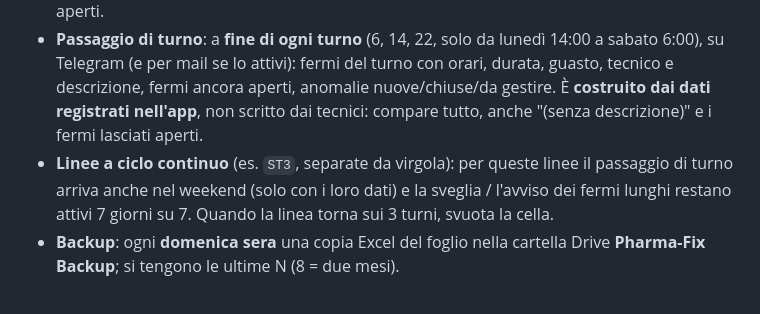
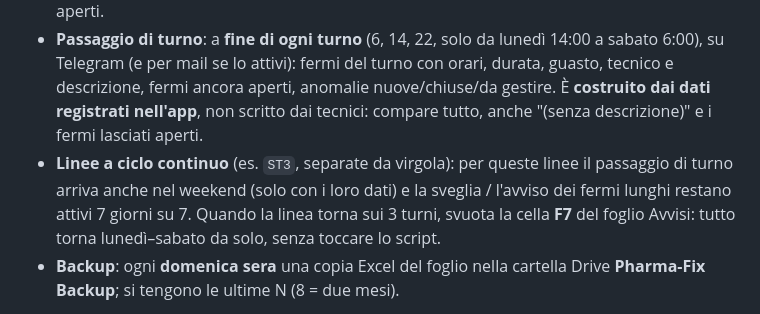
Before and after one commit to mparisi12/Pharma-Fix-App, a Markdown page: fermi/README.md, the part around the change. Rendered like a GitHub page.

Commit message:
README: come disattivare il ciclo continuo (cella F7)
Co-Authored-By: Claude Opus 5.5 <noreply@anthropic.com>
Claude-Session: https://claude.ai/code/session_016dmpZKGz8KWJsAq3YJY3Uc

```diff
--- a/fermi/README.md
+++ b/fermi/README.md
@@ -334,7 +334,7 @@ Il controllo dei **fermi aperti da troppo tempo** gira insieme alla **sveglia**
 Nel foglio **Avvisi**, colonne **E–F** (celle gialle), si accendono e spengono con SI / NO:
 - **Riepilogo settimanale**: ogni **lunedì alle 7**, mail + Telegram con la settimana precedente: n° fermi e tempo di fermo (con confronto sulla settimana prima), MTTR, fermi per linea, i 5 guasti più frequenti, i 3 fermi più lunghi, anomalie da gestire / nuove / chiuse, fermi ancora aperti.
 - **Passaggio di turno**: a **fine di ogni turno** (6, 14, 22, solo da lunedì 14:00 a sabato 6:00), su Telegram (e per mail se lo attivi): fermi del turno con orari, durata, guasto, tecnico e descrizione, fermi ancora aperti, anomalie nuove/chiuse/da gestire. È **costruito dai dati registrati nell'app**, non scritto dai tecnici: compare tutto, anche "(senza descrizione)" e i fermi lasciati aperti.
-- **Linee a ciclo continuo** (es. `ST3`, separate da virgola): per queste linee il passaggio di turno arriva anche nel weekend (solo con i loro dati) e la sveglia / l'avviso dei fermi lunghi restano attivi 7 giorni su 7. Quando la linea torna sui 3 turni, svuota la cella.
+- **Linee a ciclo continuo** (es. `ST3`, separate da virgola): per queste linee il passaggio di turno arriva anche nel weekend (solo con i loro dati) e la sveglia / l'avviso dei fermi lunghi restano attivi 7 giorni su 7. Quando la linea torna sui 3 turni, svuota la cella **F7** del foglio Avvisi: tutto torna lunedì–sabato da solo, senza toccare lo script.
 - **Backup**: ogni **domenica sera** una copia Excel del foglio nella cartella Drive **Pharma-Fix Backup**; si tengono le ultime N (8 = due mesi).
 
 Per partire: menu **Pharma-Fix → Attiva report e backup automatici** (una volta sola; Google può chiedere di nuovo le autorizzazioni). Prove subito: **Prova riepilogo settimanale**, **Prova passaggio di turno**, **Fai un backup adesso**.
```
